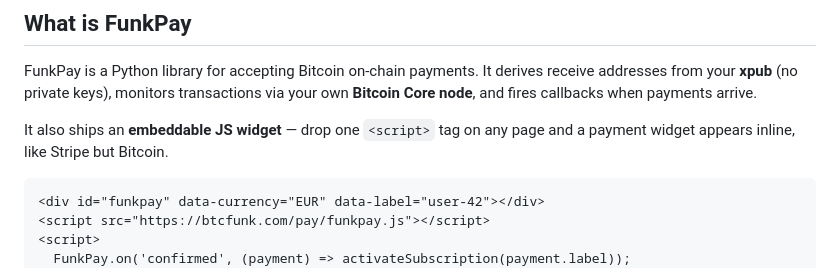
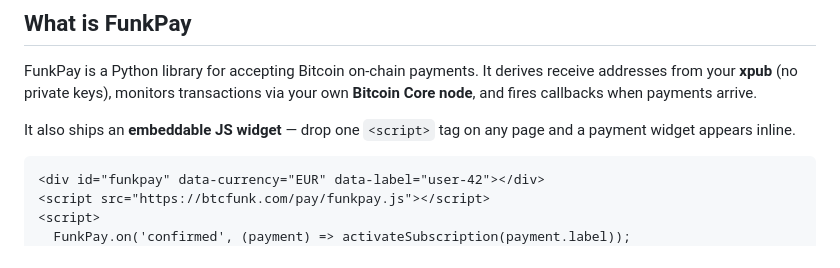
Before and after one commit to lucarocchi/btcfunkpay, a Markdown page: README.md, the part around the change. Drawn GitHub-style.

Commit message:
README: remove Stripe comparison

````diff
--- a/README.md
+++ b/README.md
@@ -37,7 +37,7 @@ This isn't a workaround — it's the same logic behind every contactless payment
 
 FunkPay is a Python library for accepting Bitcoin on-chain payments. It derives receive addresses from your **xpub** (no private keys), monitors transactions via your own **Bitcoin Core node**, and fires callbacks when payments arrive.
 
-It also ships an **embeddable JS widget** — drop one `<script>` tag on any page and a payment widget appears inline, like Stripe but Bitcoin.
+It also ships an **embeddable JS widget** — drop one `<script>` tag on any page and a payment widget appears inline.
 
 ```html
 <div id="funkpay" data-currency="EUR" data-label="user-42"></div>
````
